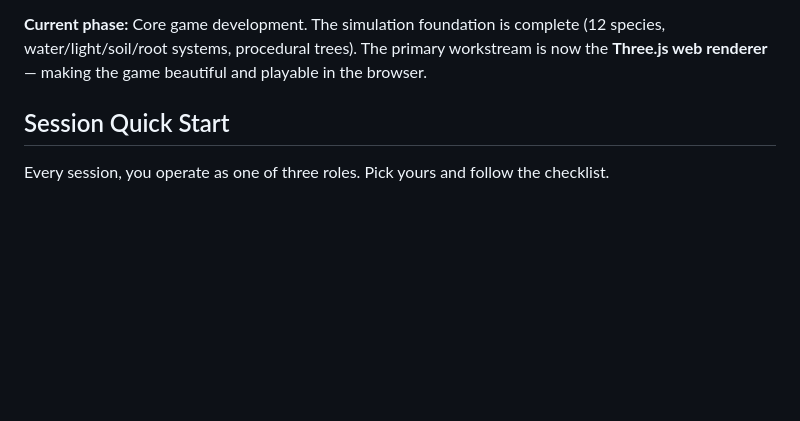
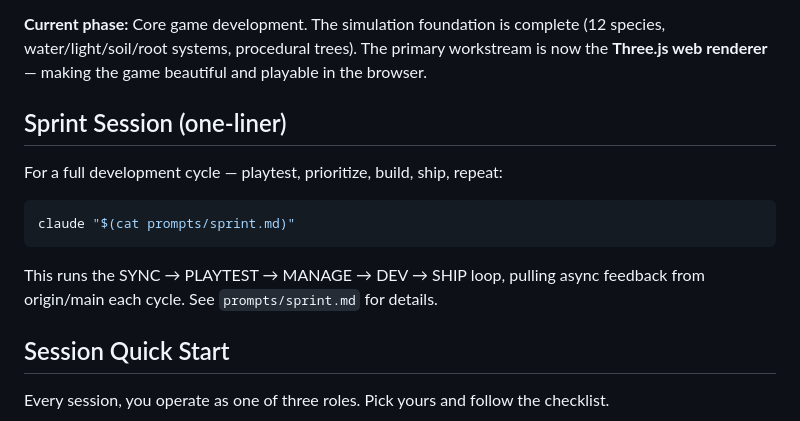
Before and after one commit to johnnysparks/groundwork, a Markdown page: CLAUDE.md, the part around the change. Rendered like a GitHub page; blank space fills up the shorter version.

````diff
--- a/CLAUDE.md
+++ b/CLAUDE.md
@@ -11,6 +11,16 @@ GROUNDWORK is a cozy ecological voxel garden builder game. The player composes e
 **What makes it replayable:** Two pillars drive "one more garden" across hundreds of hours. First, *knowledge transfer* — each garden teaches something that changes how you start the next one. Your tenth garden looks different from your first not because of unlocks, but because you *understand ecology now*. Second, *biome variety* — each biome is a complete ecosystem with its own species, interactions, fauna, and visual identity. Mastering temperate doesn't prepare you for desert. Systemic intuition transfers; specific recipes don't. And each biome's art, lighting, and atmosphere is a pull motivator on its own — you want to see what that world *looks and feels like*. See `decisions/2026-03-15T18:00:00_replayability_model.md`.
 
 **Current phase:** Core game development. The simulation foundation is complete (12 species, water/light/soil/root systems, procedural trees). The primary workstream is now the **Three.js web renderer** — making the game beautiful and playable in the browser.
+
+## Sprint Session (one-liner)
+
+For a full development cycle — playtest, prioritize, build, ship, repeat:
+
+```bash
+claude "$(cat prompts/sprint.md)"
+```
+
+This runs the SYNC → PLAYTEST → MANAGE → DEV → SHIP loop, pulling async feedback from origin/main each cycle. See `prompts/sprint.md` for details.
 
 ## Session Quick Start
 
````
Also changed, not shown: prompts/sprint.md (added, +44 -0 lines).
